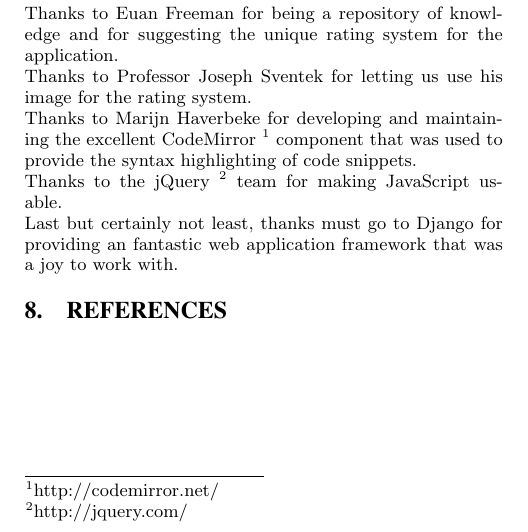
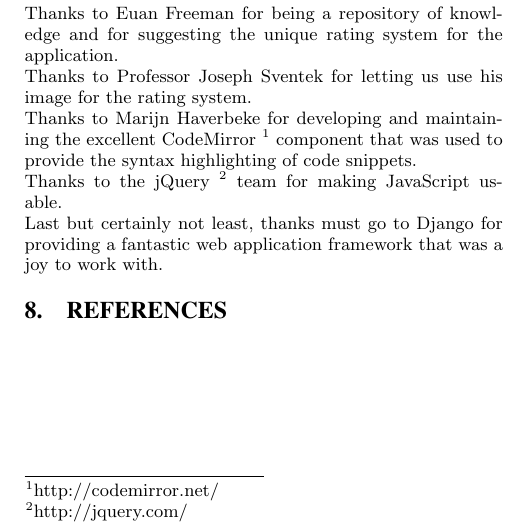
Before and after one commit to TeamGocky/NoteBee, a LaTeX paper (docs/report.tex): part of one column of page 3 of 12, cut so that both start at the same text. Compiled offline with pdfLaTeX.

Commit message:
Fixed typo.

```diff
--- a/docs/report.tex
+++ b/docs/report.tex
@@ -453,7 +453,7 @@ Thanks to the jQuery~\footnote{http://jquery.com/} team for making
 JavaScript usable.
 
 Last but certainly not least, thanks must go to Django for providing
-an fantastic web application framework that was a joy to work with.
+a fantastic web application framework that was a joy to work with.
 \section{References}
 
 \begin{figure*}
```
